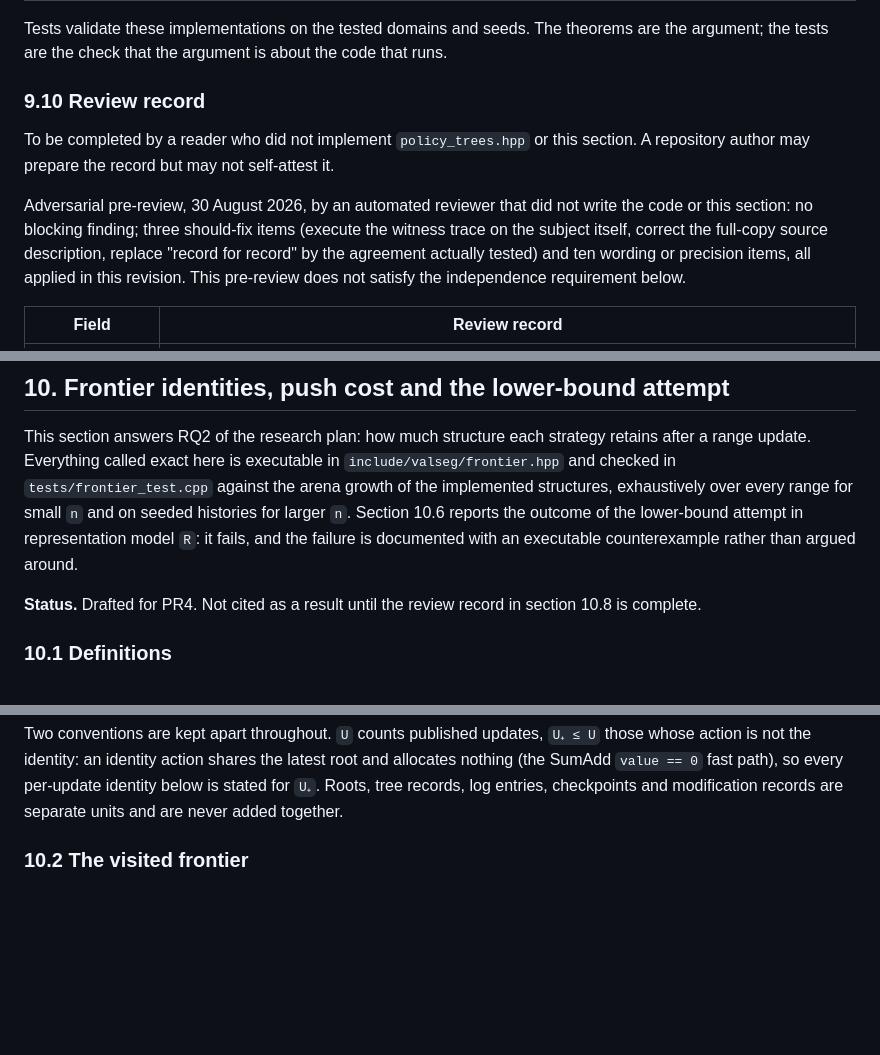
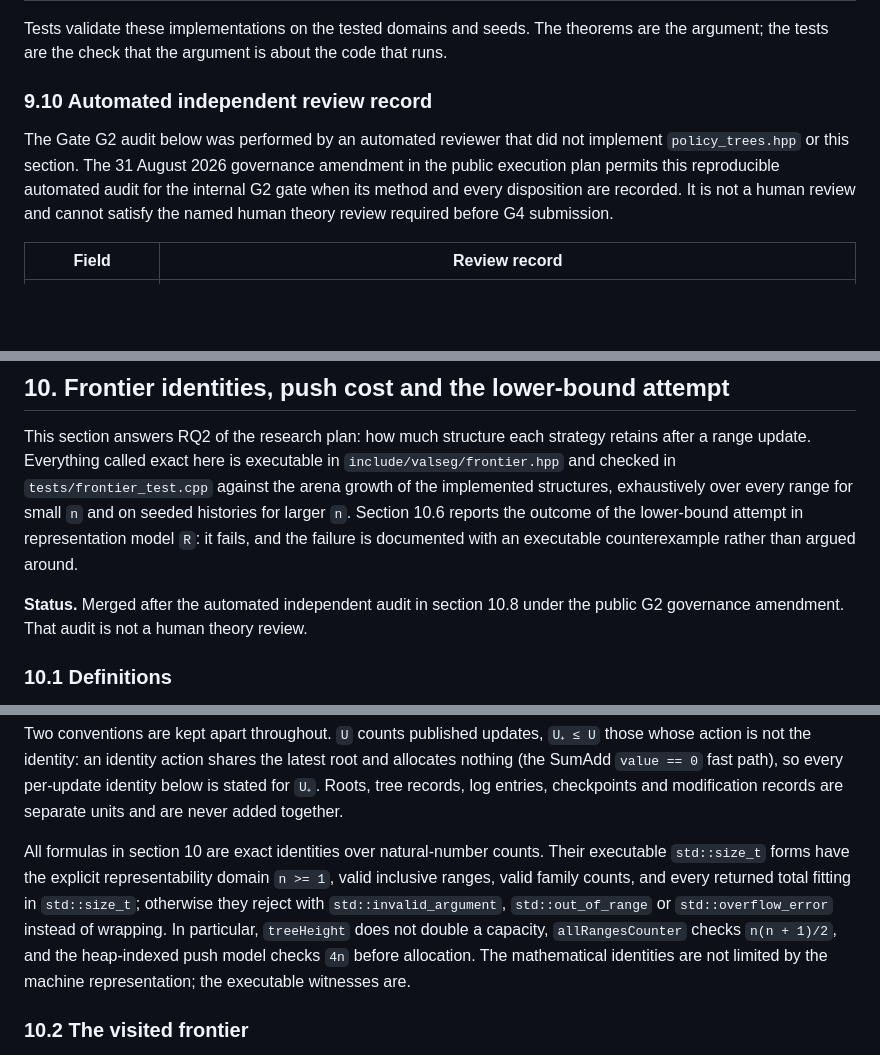
Before and after one commit to m-nobin/version-aware-lazy-segtree, a Markdown page: docs/proof.md, 3 parts joined by grey strips. Rendered like a GitHub page; blank space fills up the shorter version.

```diff
--- a/docs/proof.md
+++ b/docs/proof.md
@@ -709,16 +709,13 @@ node keeps its tag.
 Tests validate these implementations on the tested domains and seeds. The theorems are the
 argument; the tests are the check that the argument is about the code that runs.
 
-### 9.10 Review record
+### 9.10 Automated independent review record
 
-To be completed by a reader who did not implement `policy_trees.hpp` or this section. A
-repository author may prepare the record but may not self-attest it.
-
-Adversarial pre-review, 30 August 2026, by an automated reviewer that did not write the code or
-this section: no blocking finding; three should-fix items (execute the witness trace on the subject
-itself, correct the full-copy source description, replace "record for record" by the agreement
-actually tested) and ten wording or precision items, all applied in this revision. This pre-review
-does not satisfy the independence requirement below.
+The Gate G2 audit below was performed by an automated reviewer that did not implement
+`policy_trees.hpp` or this section. The 31 August 2026 governance amendment in the public execution
+plan permits this reproducible automated audit for the internal G2 gate when its method and every
+disposition are recorded. It is not a human review and cannot satisfy the named human theory review
+required before G4 submission.
 
 | Field | Review record |
 | --- | --- |
@@ -739,8 +736,8 @@ exhaustively over every range for small `n` and on seeded histories for larger `
 reports the outcome of the lower-bound attempt in representation model `R`: it fails, and the
 failure is documented with an executable counterexample rather than argued around.
 
-**Status.** Drafted for PR4. Not cited as a result until the review record in section 10.8 is
-complete.
+**Status.** Merged after the automated independent audit in section 10.8 under the public G2
+governance amendment. That audit is not a human theory review.
 
 ### 10.1 Definitions
 
@@ -768,6 +765,14 @@ action is not the identity: an identity action shares the latest root and alloca
 SumAdd `value == 0` fast path), so every per-update identity below is stated for `U₊`. Roots,
 tree records, log entries, checkpoints and modification records are separate units and are never
 added together.
+
+All formulas in section 10 are exact identities over natural-number counts. Their executable
+`std::size_t` forms have the explicit representability domain `n >= 1`, valid inclusive ranges,
+valid family counts, and every returned total fitting in `std::size_t`; otherwise they reject with
+`std::invalid_argument`, `std::out_of_range` or `std::overflow_error` instead of wrapping. In
+particular, `treeHeight` does not double a capacity, `allRangesCounter` checks `n(n + 1)/2`, and
+the heap-indexed push model checks `4n` before allocation. The mathematical identities are not
+limited by the machine representation; the executable witnesses are.
 
 ### 10.2 The visited frontier
 
```
Also changed, not shown: other parts of docs/proof.md (+3 -1 lines), README.md (+11 -4 lines), docs/research/capability-taxonomy.md (+14 -12 lines).
